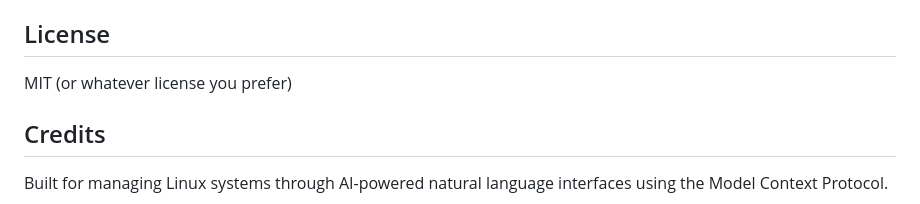
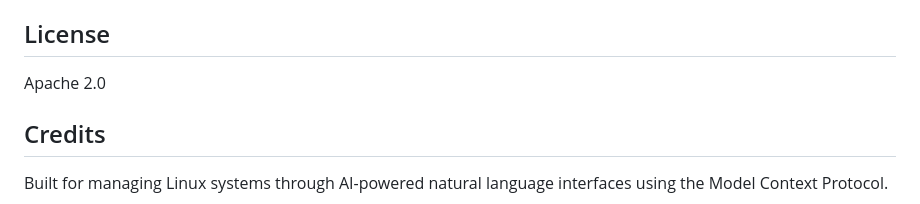
Before and after one commit to Spectro34/mcp-linux-system-roles, a Markdown page: README.md, the part around the change. Drawn GitHub-style.

Commit message:
Change license from MIT to Apache 2.0

```diff
--- a/README.md
+++ b/README.md
@@ -208,7 +208,7 @@ Model calls `run_system_role` → Approver logs it → Ansible executes → Resu
 
 ## License
 
-MIT (or whatever license you prefer)
+Apache 2.0
 
 ## Credits
 
```
